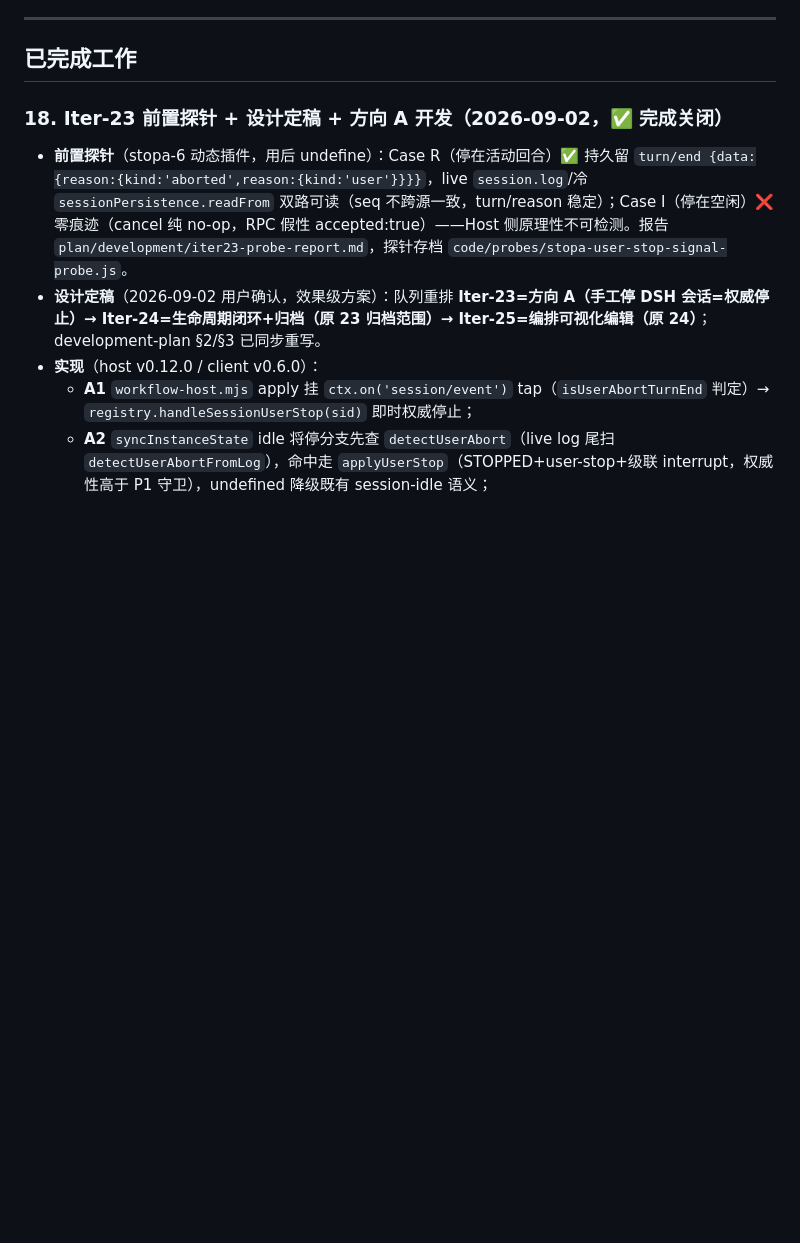
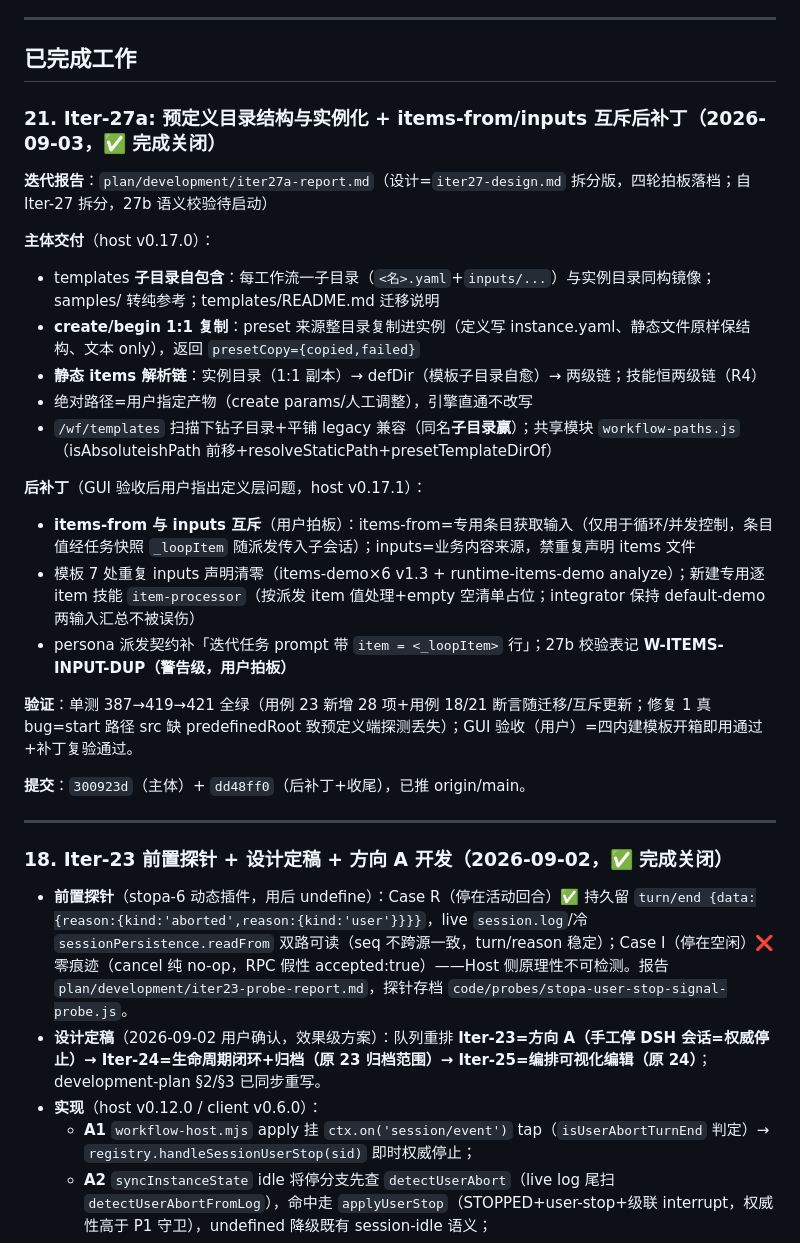
Before and after one commit to KaiRanwanui/dsh-workflow-orchestration, a Markdown page: plan/development/progress-record.md, the part around the change. Drawn GitHub-style; blank space fills up the shorter version.

```diff
--- a/plan/development/progress-record.md
+++ b/plan/development/progress-record.md
@@ -88,6 +88,28 @@
 ---
 
 ## 已完成工作
+
+### 21. Iter-27a: 预定义目录结构与实例化 + items-from/inputs 互斥后补丁（2026-09-03，✅ 完成关闭）
+
+**迭代报告**：`plan/development/iter27a-report.md`（设计=`iter27-design.md` 拆分版，四轮拍板落档；自 Iter-27 拆分，27b 语义校验待启动）
+
+**主体交付**（host v0.17.0）：
+- templates **子目录自包含**：每工作流一子目录（`<名>.yaml`+`inputs/...`）与实例目录同构镜像；samples/ 转纯参考；templates/README.md 迁移说明
+- **create/begin 1:1 复制**：preset 来源整目录复制进实例（定义写 instance.yaml、静态文件原样保结构、文本 only），返回 `presetCopy={copied,failed}`
+- **静态 items 解析链**：实例目录（1:1 副本）→ defDir（模板子目录自愈）→ 两级链；技能恒两级链（R4）
+- 绝对路径=用户指定产物（create params/人工调整），引擎直通不改写
+- `/wf/templates` 扫描下钻子目录+平铺 legacy 兼容（同名**子目录赢**）；共享模块 `workflow-paths.js`（isAbsoluteishPath 前移+resolveStaticPath+presetTemplateDirOf）
+
+**后补丁**（GUI 验收后用户指出定义层问题，host v0.17.1）：
+- **items-from 与 inputs 互斥**（用户拍板）：items-from=专用条目获取输入（仅用于循环/并发控制，条目值经任务快照 `_loopItem` 随派发传入子会话）；inputs=业务内容来源，禁重复声明 items 文件
+- 模板 7 处重复 inputs 声明清零（items-demo×6 v1.3 + runtime-items-demo analyze）；新建专用逐 item 技能 `item-processor`（按派发 item 值处理+empty 空清单占位；integrator 保持 default-demo 两输入汇总不被误伤）
+- persona 派发契约补「迭代任务 prompt 带 `item = <_loopItem>` 行」；27b 校验表记 **W-ITEMS-INPUT-DUP（警告级，用户拍板）**
+
+**验证**：单测 387→419→421 全绿（用例 23 新增 28 项+用例 18/21 断言随迁移/互斥更新；修复 1 真 bug=start 路径 src 缺 predefinedRoot 致预定义端探测丢失）；GUI 验收（用户）=四内建模板开箱即用通过+补丁复验通过。
+
+**提交**：`300923d`（主体）+ `dd48ff0`（后补丁+收尾），已推 origin/main。
+
+---
 
 ### 18. Iter-23 前置探针 + 设计定稿 + 方向 A 开发（2026-09-02，✅ 完成关闭）
 
```
Also changed, not shown: plan/development/development-plan.md (+1 -1 lines), plan/development/iter27a-report.md (+11 -4 lines).
